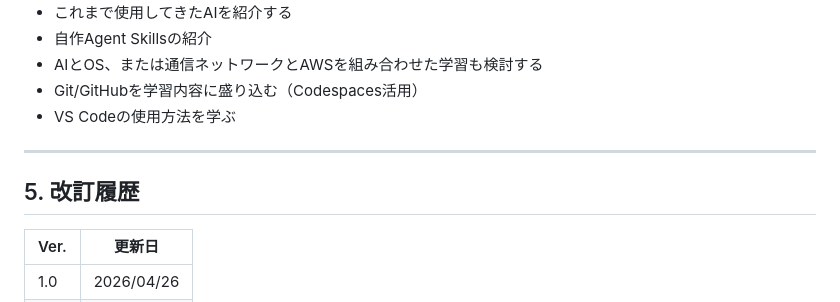
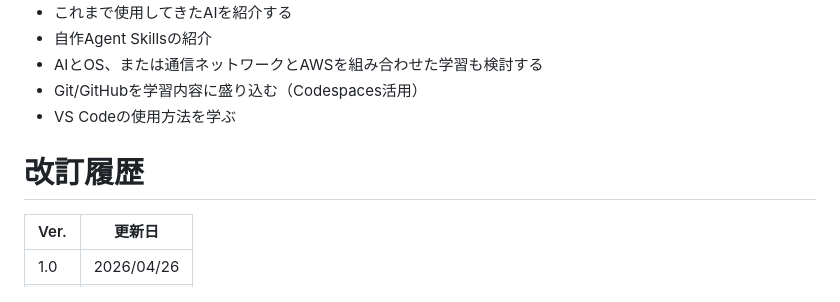
Before and after one commit to nagaissue/nw-circle, a Markdown page: articles/nwcircle-plan2026.md, the part around the change. GitHub-like rendering.

Commit message:
docs: 改訂履歴セクションの見出しを修正

```diff
--- a/articles/nwcircle-plan2026.md
+++ b/articles/nwcircle-plan2026.md
@@ -72,8 +72,7 @@ published: true
 - Git/GitHubを学習内容に盛り込む（Codespaces活用）
 - VS Codeの使用方法を学ぶ
 
----
-## 5. 改訂履歴
+# 改訂履歴
 
 | Ver. | 更新日 |
 | --- | --- |
```
